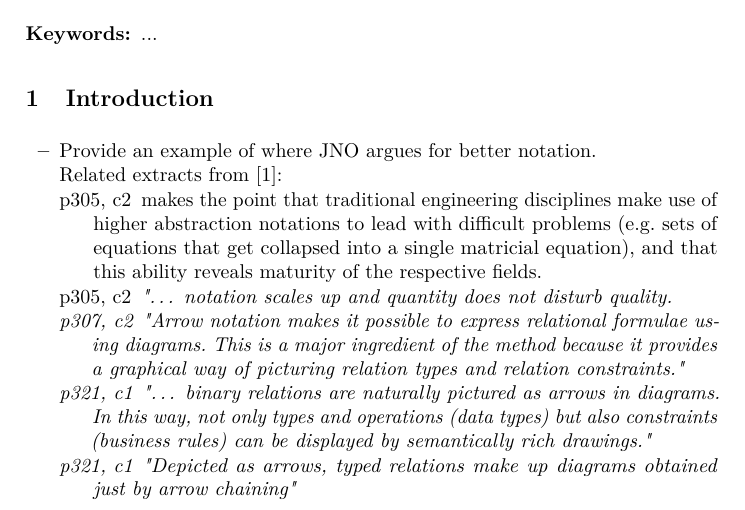
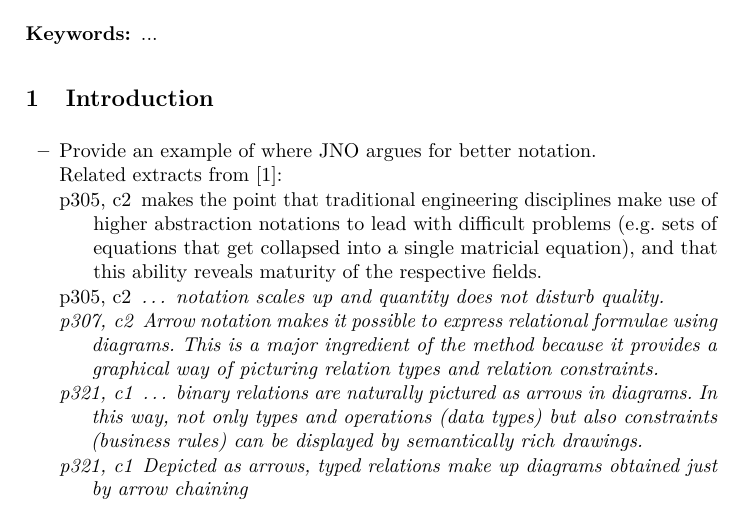
Before and after one commit to miguelaferreira/notationpaper, a LaTeX paper (paper.tex): part of page 1 of 3, cut so that both start at the same text. Compiled offline with pdfLaTeX.

Commit message:
Do not wrap verbatin extracts in double quotes

```diff
--- a/paper.tex
+++ b/paper.tex
@@ -138,10 +138,10 @@ The work of José Nuno Oliveira is elegant. He strives relentlessly for simplici
 Related extracts from \cite{DBLP:journals/tse/OliveiraF13}:
 \begin{itemize}
   \item[p305, c2] makes the point that traditional engineering disciplines make use of higher abstraction notations to lead with difficult problems (e.g. sets of equations that get collapsed into a single matricial equation), and that this ability reveals maturity of the respective fields.
-  \item[p305, c2] \it{"… notation scales up and quantity does not disturb quality.}
-  \item[p307, c2] \it{"Arrow notation makes it possible to express relational formulae using diagrams. This is a major ingredient of the method because it provides a graphical way of picturing relation types and relation constraints."}
-  \item[p321, c1] \it{"… binary relations are naturally pictured as arrows in diagrams. In this way, not only types and operations (data types) but also constraints (business rules) can be displayed by semantically rich drawings."}
-  \item[p321, c1] \it{"Depicted as arrows, typed relations make up diagrams obtained just by arrow chaining"}
+  \item[p305, c2] \it{… notation scales up and quantity does not disturb quality.}
+  \item[p307, c2] \it{Arrow notation makes it possible to express relational formulae using diagrams. This is a major ingredient of the method because it provides a graphical way of picturing relation types and relation constraints.}
+  \item[p321, c1] \it{… binary relations are naturally pictured as arrows in diagrams. In this way, not only types and operations (data types) but also constraints (business rules) can be displayed by semantically rich drawings.}
+  \item[p321, c1] \it{Depicted as arrows, typed relations make up diagrams obtained just by arrow chaining}
 \end{itemize}
 
 \item Mention the use of $\rightharpoonup$ for finite map which is immediately understood by all that have worked with JNO, i.e. provides a piece of lingua franca for all JNO alumni.
```
